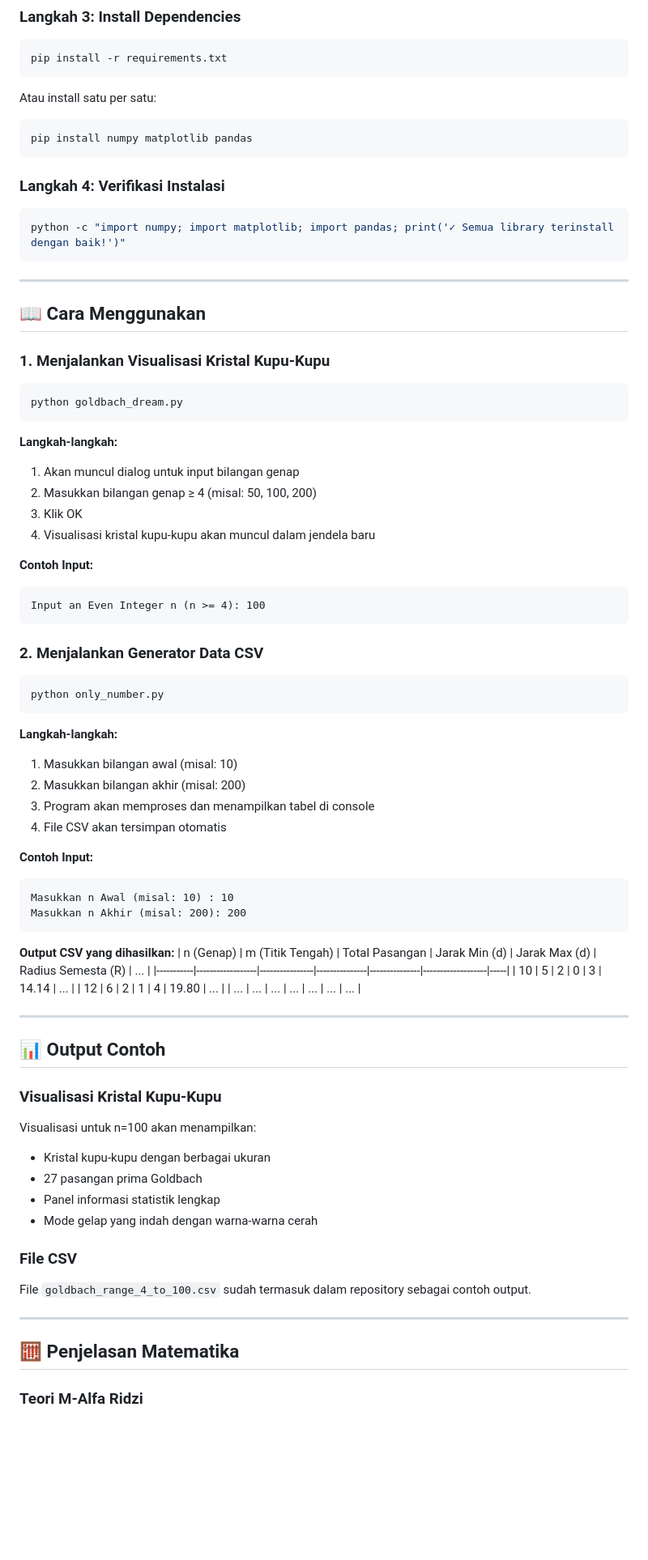
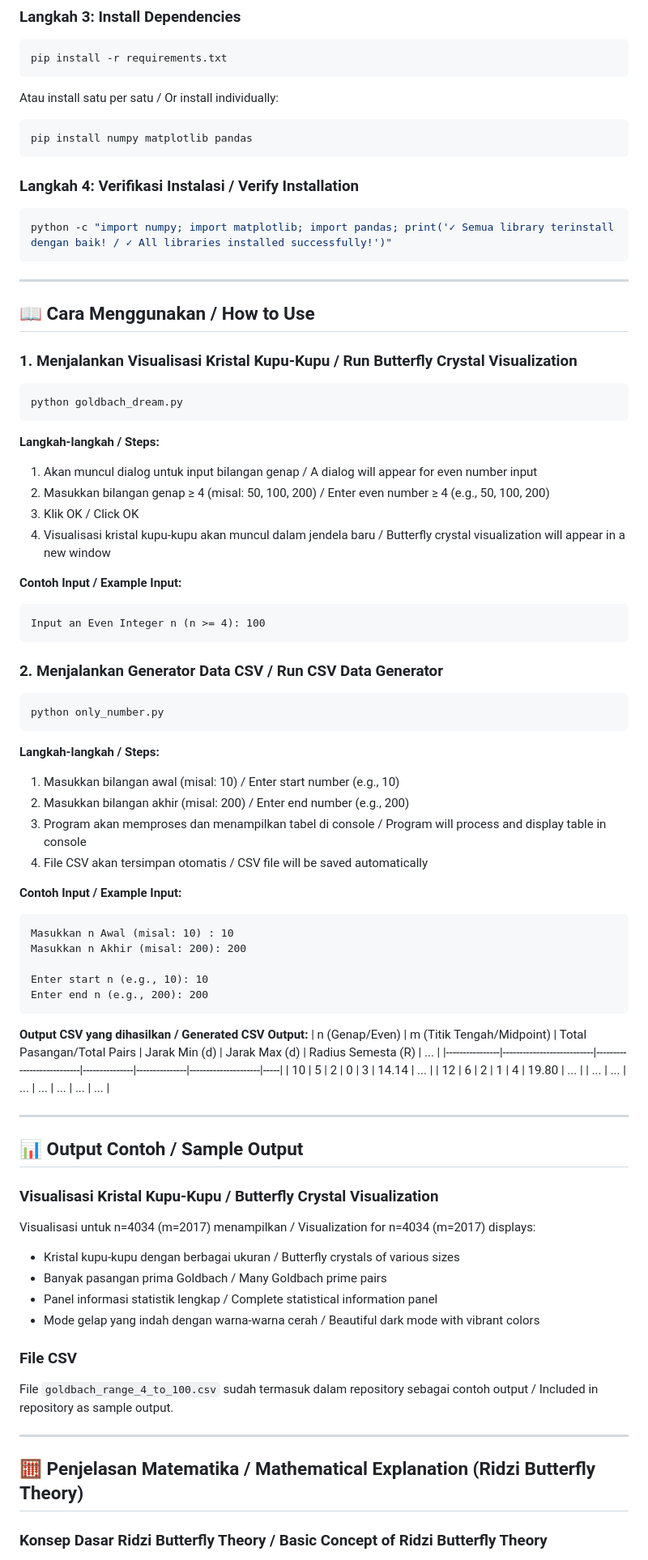
Before and after one commit to ridzidev/goldbach_dream_project, a Markdown page: README.md, the part around one of its changes. Shown at 81% size. Drawn GitHub-style; blank space fills up the shorter version.

````diff
--- a/README.md
+++ b/README.md
@@ -92,83 +106,86 @@ venv\Scripts\activate
 pip install -r requirements.txt
 ```
 
-Atau install satu per satu:
+Atau install satu per satu / Or install individually:
 
 ```bash
 pip install numpy matplotlib pandas
 ```
 
-### Langkah 4: Verifikasi Instalasi
+### Langkah 4: Verifikasi Instalasi / Verify Installation
 
 ```bash
-python -c "import numpy; import matplotlib; import pandas; print('✓ Semua library terinstall dengan baik!')"
+python -c "import numpy; import matplotlib; import pandas; print('✓ Semua library terinstall dengan baik! / ✓ All libraries installed successfully!')"
 ```
 
 ---
 
-## 📖 Cara Menggunakan
+## 📖 Cara Menggunakan / How to Use
 
-### 1. Menjalankan Visualisasi Kristal Kupu-Kupu
+### 1. Menjalankan Visualisasi Kristal Kupu-Kupu / Run Butterfly Crystal Visualization
 
 ```bash
 python goldbach_dream.py
 ```
 
-**Langkah-langkah:**
-1. Akan muncul dialog untuk input bilangan genap
-2. Masukkan bilangan genap ≥ 4 (misal: 50, 100, 200)
-3. Klik OK
-4. Visualisasi kristal kupu-kupu akan muncul dalam jendela baru
+**Langkah-langkah / Steps:**
+1. Akan muncul dialog untuk input bilangan genap / A dialog will appear for even number input
+2. Masukkan bilangan genap ≥ 4 (misal: 50, 100, 200) / Enter even number ≥ 4 (e.g., 50, 100, 200)
+3. Klik OK / Click OK
+4. Visualisasi kristal kupu-kupu akan muncul dalam jendela baru / Butterfly crystal visualization will appear in a new window
 
-**Contoh Input:**
+**Contoh Input / Example Input:**
 ```
 Input an Even Integer n (n >= 4): 100
 ```
 
-### 2. Menjalankan Generator Data CSV
+### 2. Menjalankan Generator Data CSV / Run CSV Data Generator
 
 ```bash
 python only_number.py
 ```
 
-**Langkah-langkah:**
-1. Masukkan bilangan awal (misal: 10)
-2. Masukkan bilangan akhir (misal: 200)
-3. Program akan memproses dan menampilkan tabel di console
-4. File CSV akan tersimpan otomatis
+**Langkah-langkah / Steps:**
+1. Masukkan bilangan awal (misal: 10) / Enter start number (e.g., 10)
+2. Masukkan bilangan akhir (misal: 200) / Enter end number (e.g., 200)
+3. Program akan memproses dan menampilkan tabel di console / Program will process and display table in console
+4. File CSV akan tersimpan otomatis / CSV file will be saved automatically
 
-**Contoh Input:**
+**Contoh Input / Example Input:**
 ```
 Masukkan n Awal (misal: 10) : 10
 Masukkan n Akhir (misal: 200): 200
+
+Enter start n (e.g., 10): 10
+Enter end n (e.g., 200): 200
 ```
 
-**Output CSV yang dihasilkan:**
-| n (Genap) | m (Titik Tengah) | Total Pasangan | Jarak Min (d) | Jarak Max (d) | Radius Semesta (R) | ... |
-|-----------|------------------|----------------|---------------|---------------|-------------------|-----|
-| 10        | 5                | 2              | 0             | 3             | 14.14             | ... |
-| 12        | 6                | 2              | 1             | 4             | 19.80             | ... |
-| ...       | ...              | ...            | ...           | ...           | ...               | ... |
+**Output CSV yang dihasilkan / Generated CSV Output:**
+| n (Genap/Even) | m (Titik Tengah/Midpoint) | Total Pasangan/Total Pairs | Jarak Min (d) | Jarak Max (d) | Radius Semesta (R) | ... |
+|----------------|---------------------------|---------------------------|---------------|---------------|---------------------|-----|
+| 10             | 5                         | 2                         | 0             | 3             | 14.14               | ... |
+| 12             | 6                         | 2                         | 1             | 4             | 19.80               | ... |
+| ...            | ...                       | ...                       | ...           | ...           | ...                 | ... |
 
 ---
 
-## 📊 Output Contoh
+## 📊 Output Contoh / Sample Output
 
-### Visualisasi Kristal Kupu-Kupu
+### Visualisasi Kristal Kupu-Kupu / Butterfly Crystal Visualization
 
-Visualisasi untuk n=100 akan menampilkan:
-- Kristal kupu-kupu dengan berbagai ukuran
-- 27 pasangan prima Goldbach
-- Panel informasi statistik lengkap
-- Mode gelap yang indah dengan warna-warna cerah
+Visualisasi untuk n=4034 (m=2017) menampilkan / Visualization for n=4034 (m=2017) displays:
+- Kristal kupu-kupu dengan berbagai ukuran / Butterfly crystals of various sizes
+- Banyak pasangan prima Goldbach / Many Goldbach prime pairs
+- Panel informasi statistik lengkap / Complete statistical information panel
+- Mode gelap yang indah dengan warna-warna cerah / Beautiful dark mode with vibrant colors
 
 ### File CSV
 
-File `goldbach_range_4_to_100.csv` sudah termasuk dalam repository sebagai contoh output.
+File `goldbach_range_4_to_100.csv` sudah termasuk dalam repository sebagai contoh output / Included in repository as sample output.
 
 ---
 
-## 🧮 Penjelasan Matematika
+## 🧮 Penjelasan Matematika / Mathematical Explanation (Ridzi Butterfly Theory)
 
-### Teori M-Alfa Ridzi
+### Konsep Dasar Ridzi Butterfly Theory / Basic Concept of Ridzi Butterfly Theory
 
````
Also changed, not shown: other parts of README.md (+97 -68 lines), Figure_1.png (added), 1 other file.
